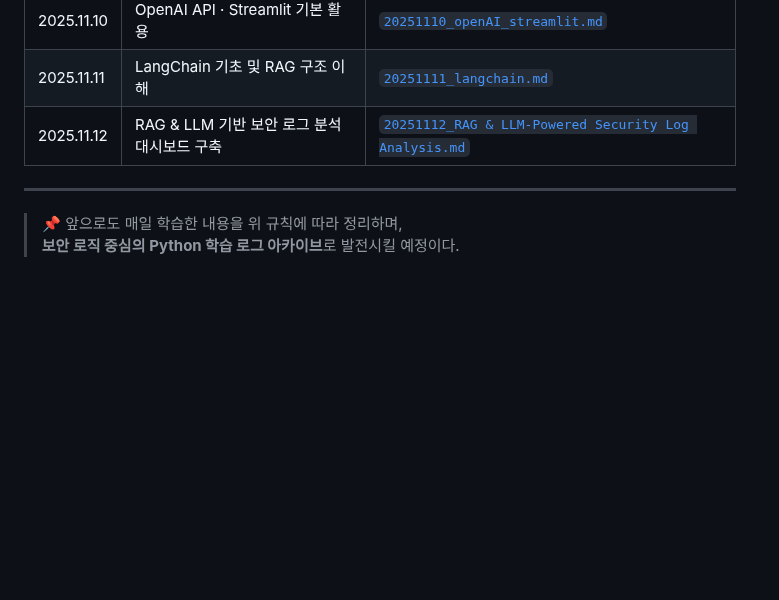
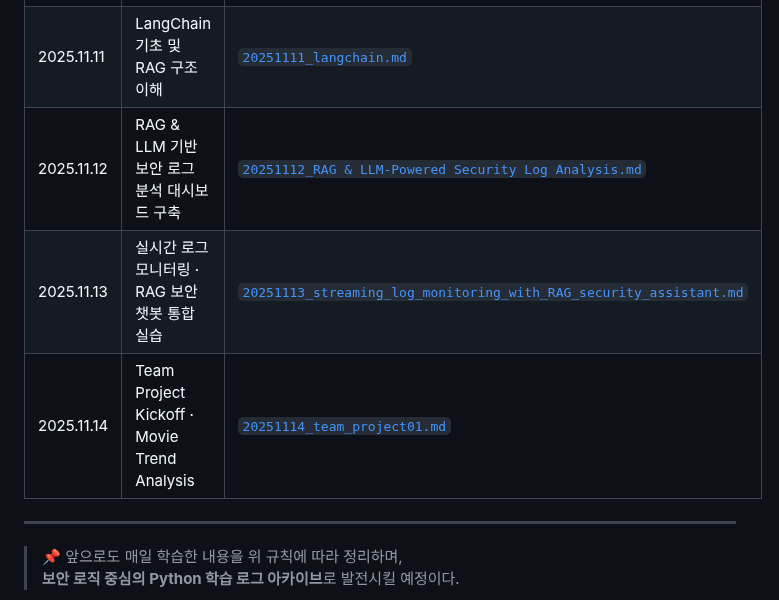
Before and after one commit to hojjang98/SK-Shieldus-rookies-28, a Markdown page: daily_logs/README.md, the part around the change. Rendered like a GitHub page; blank space fills up the shorter version.

Commit message:
20251115 sk daily_logs README.md update #1

```diff
--- a/daily_logs/README.md
+++ b/daily_logs/README.md
@@ -69,6 +69,8 @@
 | 2025.11.10 | OpenAI API · Streamlit 기본 활용 | [`20251110_openAI_streamlit.md`](./20251110_openAI_streamlit.md) |
 | 2025.11.11 | LangChain 기초 및 RAG 구조 이해 | [`20251111_langchain.md`](./20251111_langchain.md) |
 | 2025.11.12 | RAG & LLM 기반 보안 로그 분석 대시보드 구축 | [`20251112_RAG & LLM-Powered Security Log Analysis.md`](./20251112_RAG%20&%20LLM-Powered%20Security%20Log%20Analysis.md) |
+| 2025.11.13 | 실시간 로그 모니터링 · RAG 보안 챗봇 통합 실습 | [`20251113_streaming_log_monitoring_with_RAG_security_assistant.md`](./20251113_streaming_log_monitoring_with_RAG_security_assistant.md) |
+| 2025.11.14 | Team Project Kickoff · Movie Trend Analysis | [`20251114_team_project01.md`](./20251114_team_project01.md) |
 
 ---
 
```
